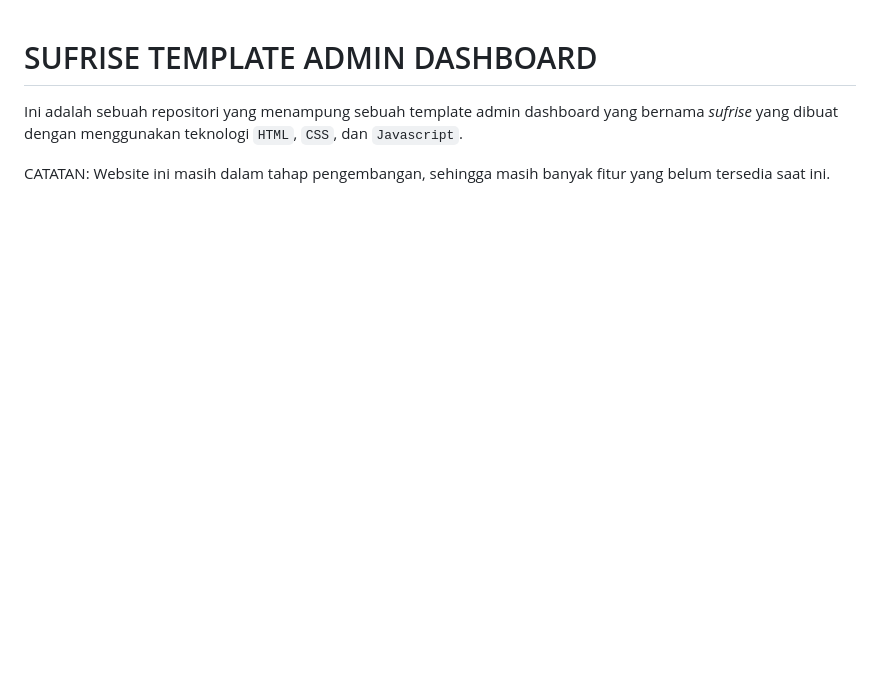
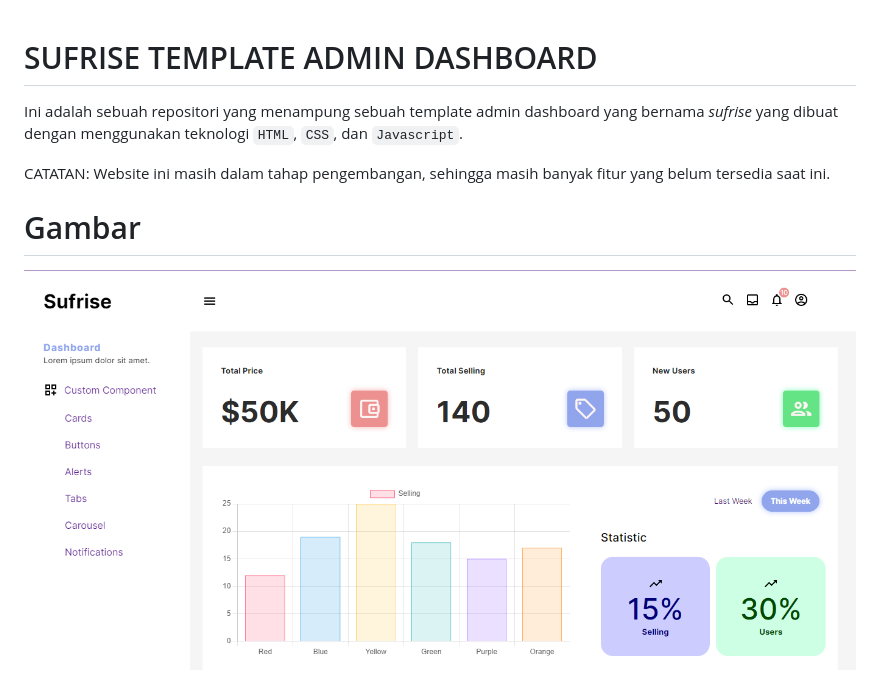
Before and after one commit to adeyusuf211/project-sufrais, a Markdown page: readme.md, the part around the change. Drawn GitHub-style; pictures changed too: img/sufrise.png (added); blank space fills up the shorter version.

```diff
--- a/readme.md
+++ b/readme.md
@@ -5,3 +5,7 @@ menggunakan teknologi `HTML`, `CSS`, dan `Javascript`.
 
 CATATAN:
 Website ini masih dalam tahap pengembangan, sehingga masih banyak fitur yang belum tersedia saat ini.
+
+# Gambar
+
+![gambar](img/sufrise.png)
```
Also changed, not shown: 8 other files.
